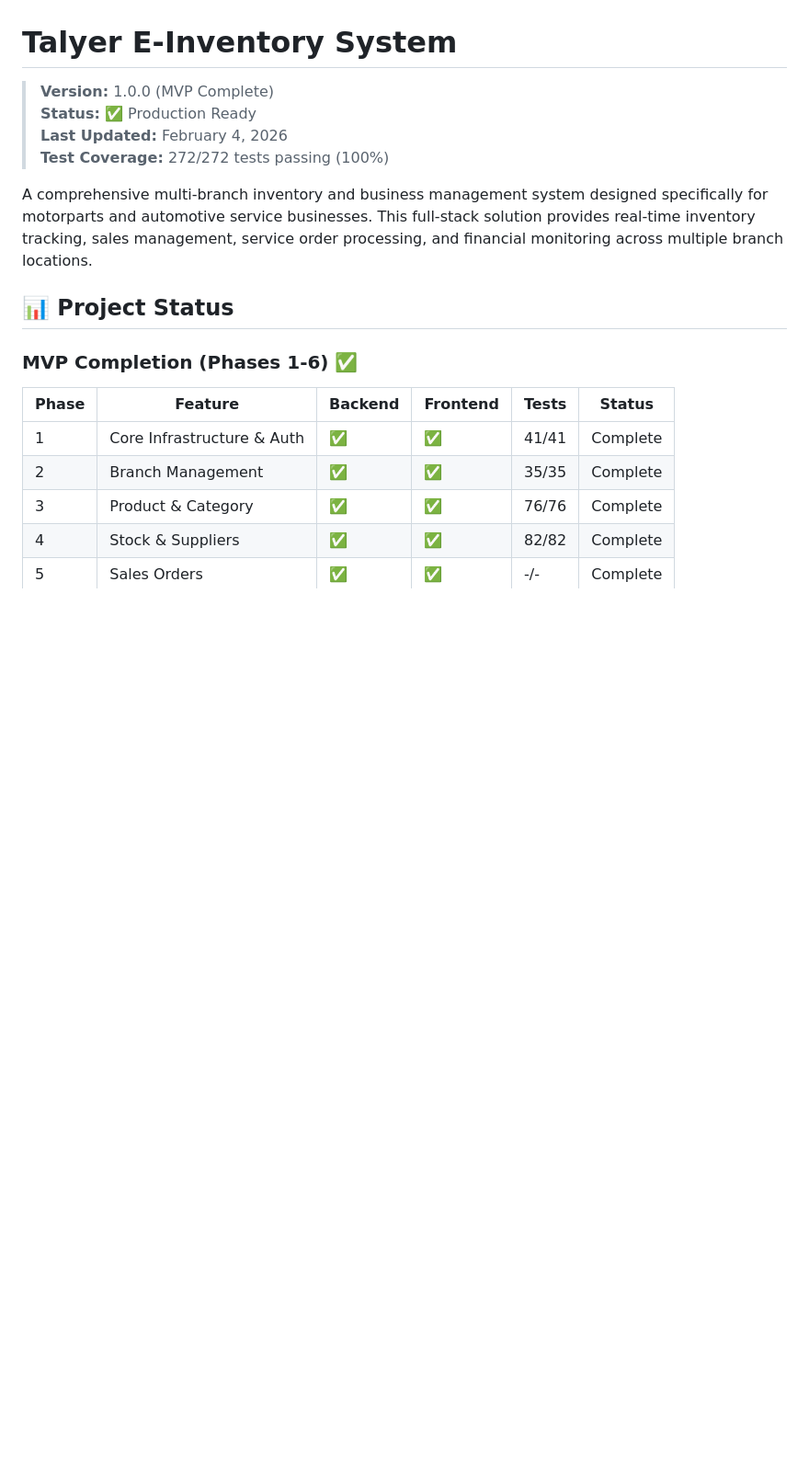
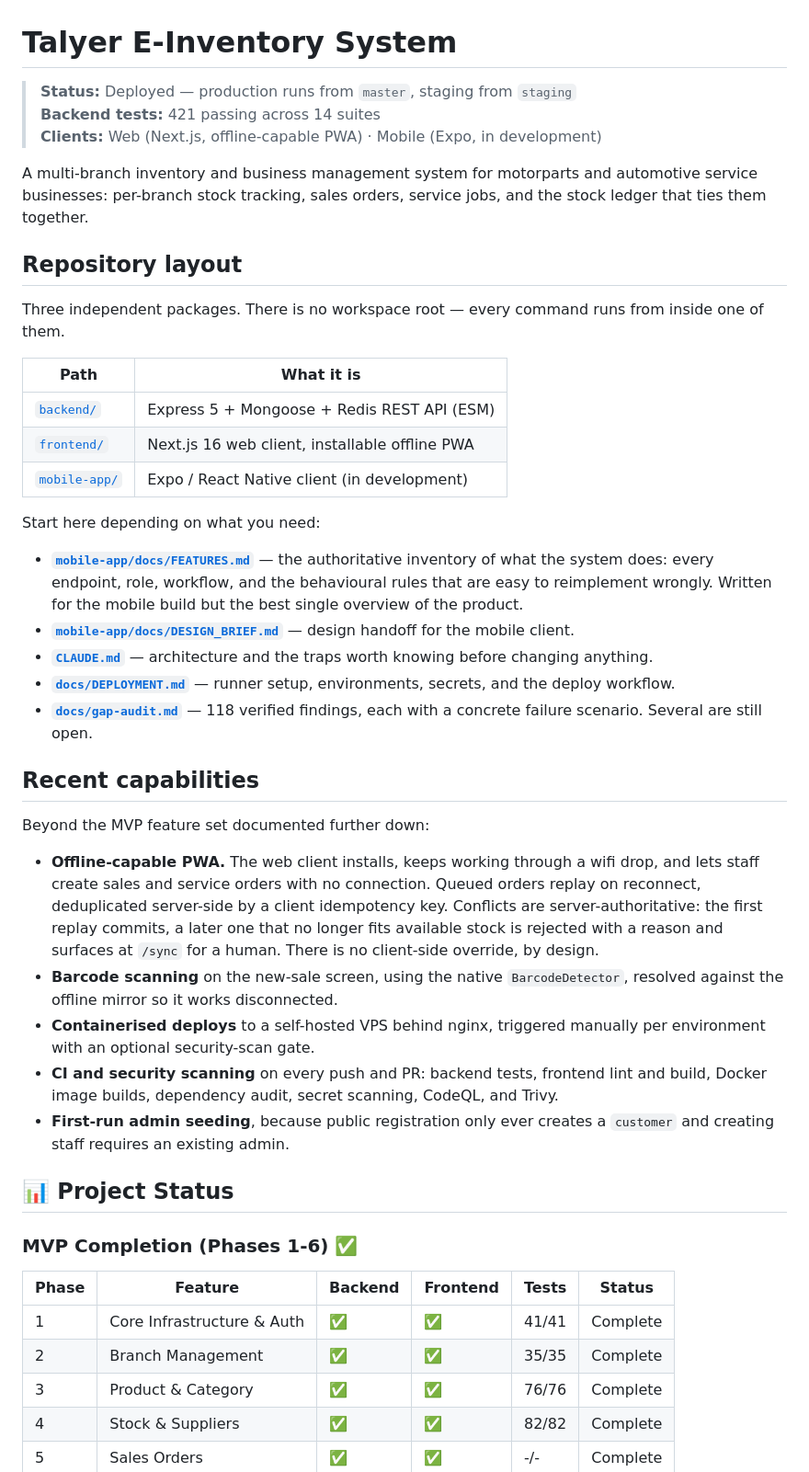
Before and after one commit to JohnFilhmar/talyer-e-inventory, a Markdown page: README.md, the part around the change. Shown at 92% size. Drawn GitHub-style; blank space fills up the shorter version.

```diff
--- a/README.md
+++ b/README.md
@@ -1,11 +1,59 @@
 # Talyer E-Inventory System
 
-> **Version:** 1.0.0 (MVP Complete)
-> **Status:** ✅ Production Ready
-> **Last Updated:** February 4, 2026
-> **Test Coverage:** 272/272 tests passing (100%)
+> **Status:** Deployed — production runs from `master`, staging from `staging`
+> **Backend tests:** 421 passing across 14 suites
+> **Clients:** Web (Next.js, offline-capable PWA) · Mobile (Expo, in development)
 
-A comprehensive multi-branch inventory and business management system designed specifically for motorparts and automotive service businesses. This full-stack solution provides real-time inventory tracking, sales management, service order processing, and financial monitoring across multiple branch locations.
+A multi-branch inventory and business management system for motorparts and
+automotive service businesses: per-branch stock tracking, sales orders, service
+jobs, and the stock ledger that ties them together.
+
+## Repository layout
+
+Three independent packages. There is no workspace root — every command runs
+from inside one of them.
+
+| Path | What it is |
+|---|---|
+| [`backend/`](backend/) | Express 5 + Mongoose + Redis REST API (ESM) |
+| [`frontend/`](frontend/) | Next.js 16 web client, installable offline PWA |
+| [`mobile-app/`](mobile-app/) | Expo / React Native client (in development) |
+
+Start here depending on what you need:
+
+- **[`mobile-app/docs/FEATURES.md`](mobile-app/docs/FEATURES.md)** — the
+  authoritative inventory of what the system does: every endpoint, role,
+  workflow, and the behavioural rules that are easy to reimplement wrongly.
+  Written for the mobile build but the best single overview of the product.
+- **[`mobile-app/docs/DESIGN_BRIEF.md`](mobile-app/docs/DESIGN_BRIEF.md)** —
+  design handoff for the mobile client.
+- **[`CLAUDE.md`](CLAUDE.md)** — architecture and the traps worth knowing before
+  changing anything.
+- **[`docs/DEPLOYMENT.md`](docs/DEPLOYMENT.md)** — runner setup, environments,
+  secrets, and the deploy workflow.
+- **[`docs/gap-audit.md`](docs/gap-audit.md)** — 118 verified findings, each with
+  a concrete failure scenario. Several are still open.
+
+## Recent capabilities
+
+Beyond the MVP feature set documented further down:
+
+- **Offline-capable PWA.** The web client installs, keeps working through a wifi
+  drop, and lets staff create sales and service orders with no connection.
+  Queued orders replay on reconnect, deduplicated server-side by a client
+  idempotency key. Conflicts are server-authoritative: the first replay commits,
+  a later one that no longer fits available stock is rejected with a reason and
+  surfaces at `/sync` for a human. There is no client-side override, by design.
+- **Barcode scanning** on the new-sale screen, using the native
+  `BarcodeDetector`, resolved against the offline mirror so it works
+  disconnected.
+- **Containerised deploys** to a self-hosted VPS behind nginx, triggered
+  manually per environment with an optional security-scan gate.
+- **CI and security scanning** on every push and PR: backend tests, frontend
+  lint and build, Docker image builds, dependency audit, secret scanning,
+  CodeQL, and Trivy.
+- **First-run admin seeding**, because public registration only ever creates a
+  `customer` and creating staff requires an existing admin.
 
 ## 📊 Project Status
 
```
Also changed, not shown: mobile-app/docs/DESIGN_BRIEF.md (added, +214 -0 lines), mobile-app/docs/FEATURES.md (added, +392 -0 lines).
